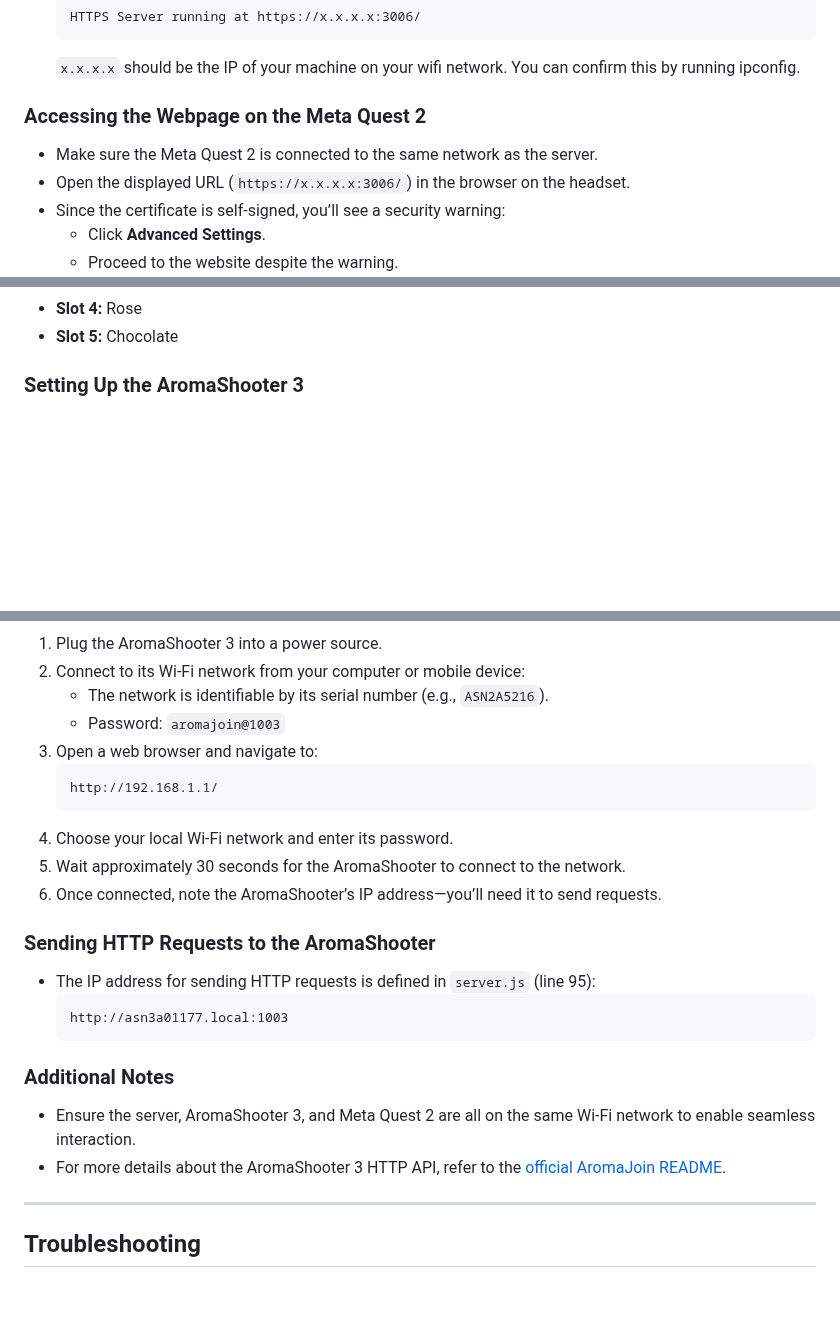
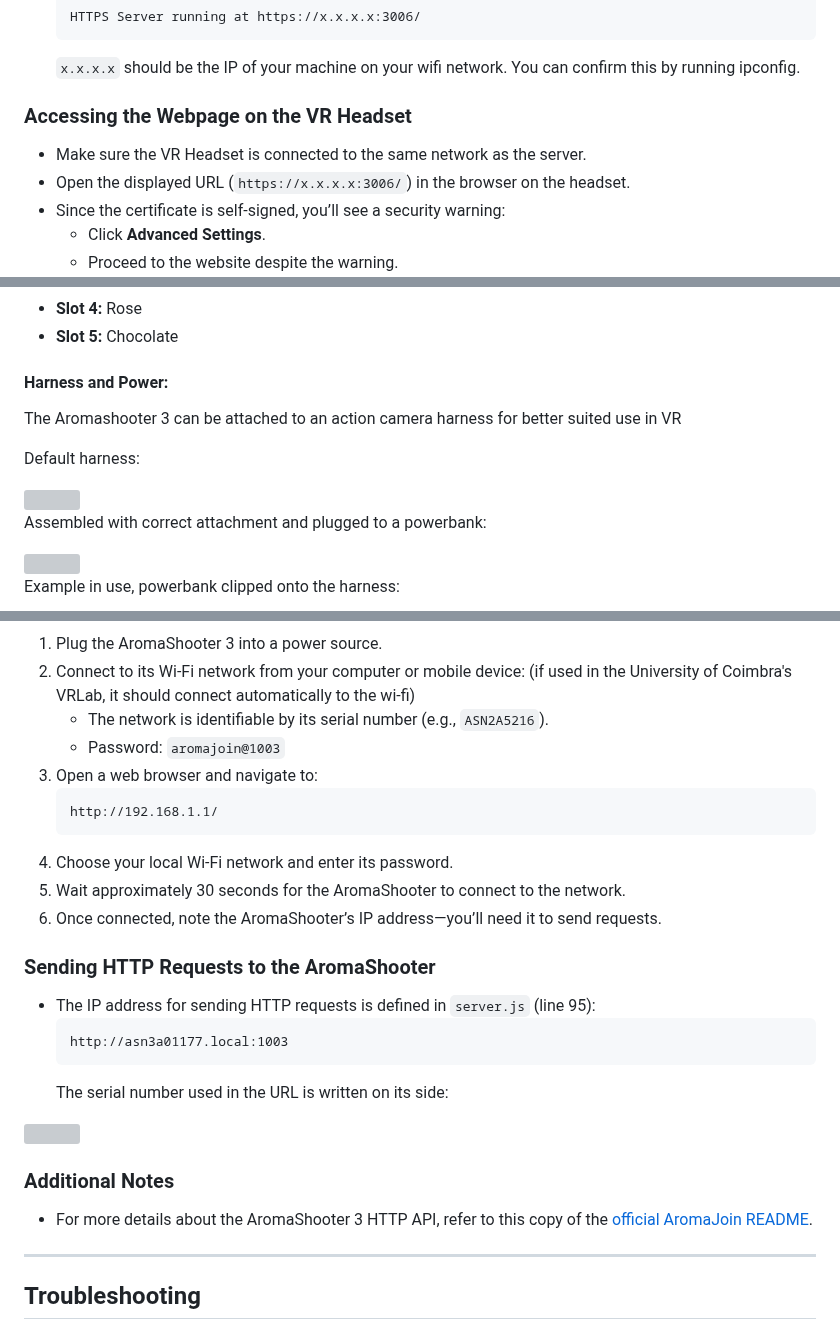
Before and after one commit to markcoelho/aromashooter3_vr_test, a Markdown page: README.md, 3 parts joined by grey strips. Rendered like a GitHub page; blank space fills up the shorter version; grey boxes are pictures that could not be loaded.

````diff
--- a/README.md
+++ b/README.md
@@ -32,8 +111,8 @@ When the server starts, it will:
   ```
    `x.x.x.x` should be the IP of your machine on your wifi network. You can confirm this by running ipconfig.
 
-### Accessing the Webpage on the Meta Quest 2
-- Make sure the Meta Quest 2 is connected to the same network as the server.
+### Accessing the Webpage on the VR Headset
+- Make sure the VR Headset is connected to the same network as the server.
 - Open the displayed URL (`https://x.x.x.x:3006/`) in the browser on the headset.
 - Since the certificate is self-signed, you’ll see a security warning:
   - Click **Advanced Settings**.
@@ -54,4 +139,17 @@ The AromaShooter 3 uses a cartridge system with six slots, each capable of holdi
 - **Slot 4:** Rose
 - **Slot 5:** Chocolate
 
-### Setting Up the AromaShooter 3
+#### Harness and Power:
+
+The Aromashooter 3 can be attached to an action camera harness for better suited use in VR
+
+Default harness:
+
+<img src="https://github.com/user-attachments/assets/d635218c-2190-49ab-98fe-d805a7881a6b" width="300"/>
+
+Assembled with correct attachment and plugged to a powerbank:
+
+<img src="https://github.com/user-attachments/assets/4bb92b18-f530-4786-89fb-a0204af17078" width="300"/>
+
+Example in use, powerbank clipped onto the harness:
+
@@ -58,24 +161,27 @@ The AromaShooter 3 uses a cartridge system with six slots, each capable of holdi
 1. Plug the AromaShooter 3 into a power source.
 2. Connect to its Wi-Fi network from your computer or mobile device:
+   (if used in the University of Coimbra's VRLab, it should connect automatically to the wi-fi)
    - The network is identifiable by its serial number (e.g., `ASN2A5216`).
    - Password: `aromajoin@1003`
 3. Open a web browser and navigate to:
    ```
    http://192.168.1.1/
    ```
-4. Choose your local Wi-Fi network and enter its password.
-5. Wait approximately 30 seconds for the AromaShooter to connect to the network.
-6. Once connected, note the AromaShooter’s IP address—you’ll need it to send requests.
+5. Choose your local Wi-Fi network and enter its password.
+6. Wait approximately 30 seconds for the AromaShooter to connect to the network.
+7. Once connected, note the AromaShooter’s IP address—you’ll need it to send requests.
 
 ### Sending HTTP Requests to the AromaShooter
 - The IP address for sending HTTP requests is defined in `server.js` (line 95):
   ```
   http://asn3a01177.local:1003
   ```
+  The serial number used in the URL is written on its side:
+<img src="https://github.com/user-attachments/assets/548b4a24-7af9-41b0-8e34-83e3fe2e35b5" width="300"/>
+
 
 ### Additional Notes
-- Ensure the server, AromaShooter 3, and Meta Quest 2 are all on the same Wi-Fi network to enable seamless interaction.
-- For more details about the AromaShooter 3 HTTP API, refer to the [official AromaJoin README](https://github.com/markcoelho/aromashooter3_vr_test/blob/main/official_aromajoin_README.md).
+- For more details about the AromaShooter 3 HTTP API, refer to this copy of the [official AromaJoin README](https://github.com/markcoelho/aromashooter3_vr_test/blob/main/official_aromajoin_README.md).
 
 ---
 
````
Also changed, not shown: other parts of README.md (+93 -1 lines).
